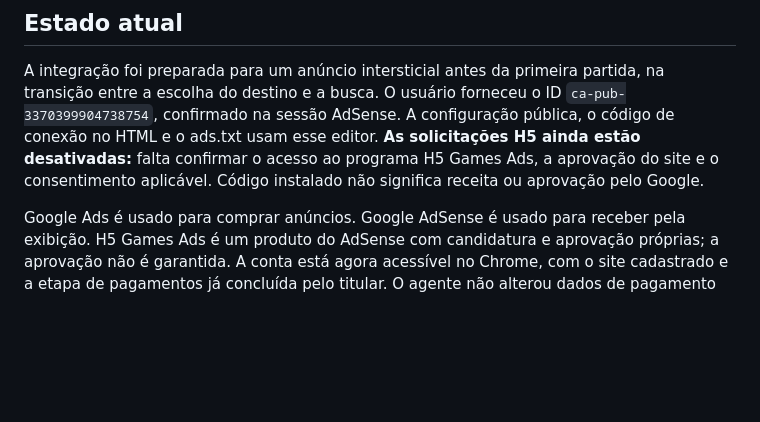
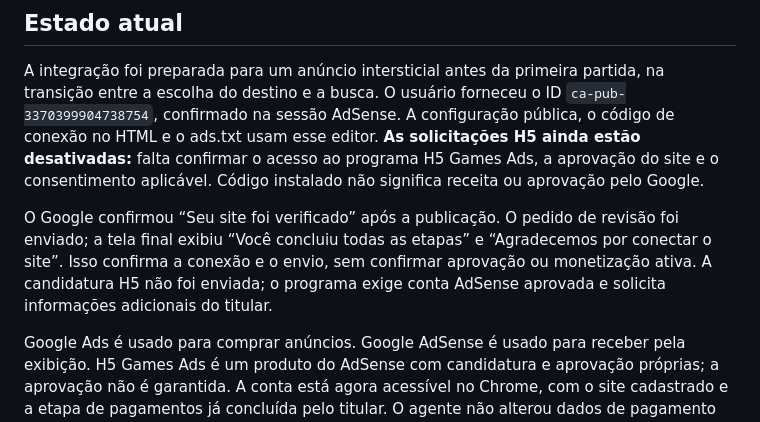
Before and after one commit to kleberantunes/cadeoflavio, a Markdown page: docs/MONETIZACAO.md, the part around the change. Rendered like a GitHub page; blank space fills up the shorter version.

```diff
--- a/docs/MONETIZACAO.md
+++ b/docs/MONETIZACAO.md
@@ -5,6 +5,8 @@ Developed by AK Labs · 27/10/2026
 ## Estado atual
 
 A integração foi preparada para um anúncio intersticial antes da primeira partida, na transição entre a escolha do destino e a busca. O usuário forneceu o ID `ca-pub-3370399904738754`, confirmado na sessão AdSense. A configuração pública, o código de conexão no HTML e o ads.txt usam esse editor. **As solicitações H5 ainda estão desativadas:** falta confirmar o acesso ao programa H5 Games Ads, a aprovação do site e o consentimento aplicável. Código instalado não significa receita ou aprovação pelo Google.
+
+O Google confirmou “Seu site foi verificado” após a publicação. O pedido de revisão foi enviado; a tela final exibiu “Você concluiu todas as etapas” e “Agradecemos por conectar o site”. Isso confirma a conexão e o envio, sem confirmar aprovação ou monetização ativa. A candidatura H5 não foi enviada; o programa exige conta AdSense aprovada e solicita informações adicionais do titular.
 
 Google Ads é usado para comprar anúncios. Google AdSense é usado para receber pela exibição. H5 Games Ads é um produto do AdSense com candidatura e aprovação próprias; a aprovação não é garantida. A conta está agora acessível no Chrome, com o site cadastrado e a etapa de pagamentos já concluída pelo titular. O agente não alterou dados de pagamento nem submeteu cadastro, termos ou campanhas.
 
```
Also changed, not shown: docs/VALIDACAO.md (+9 -0 lines).
